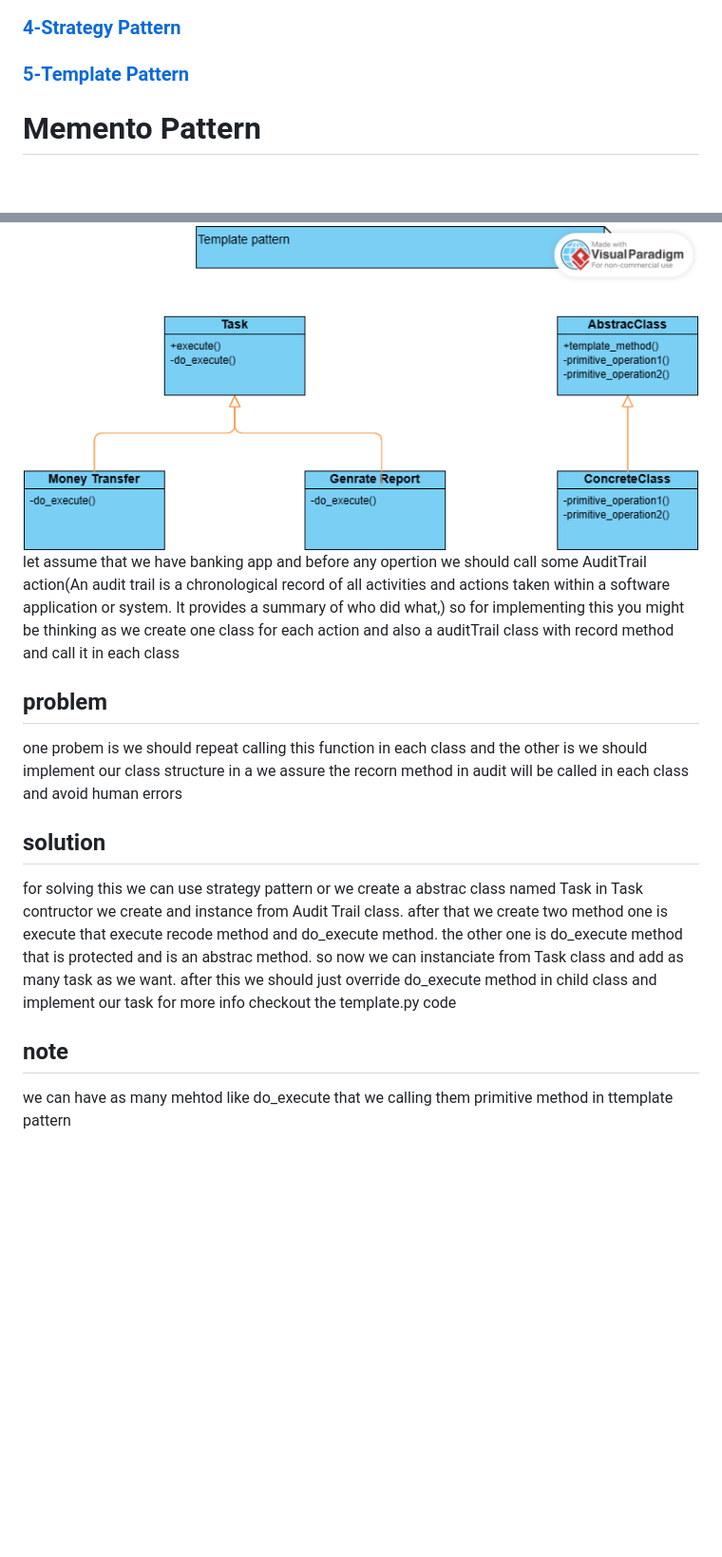
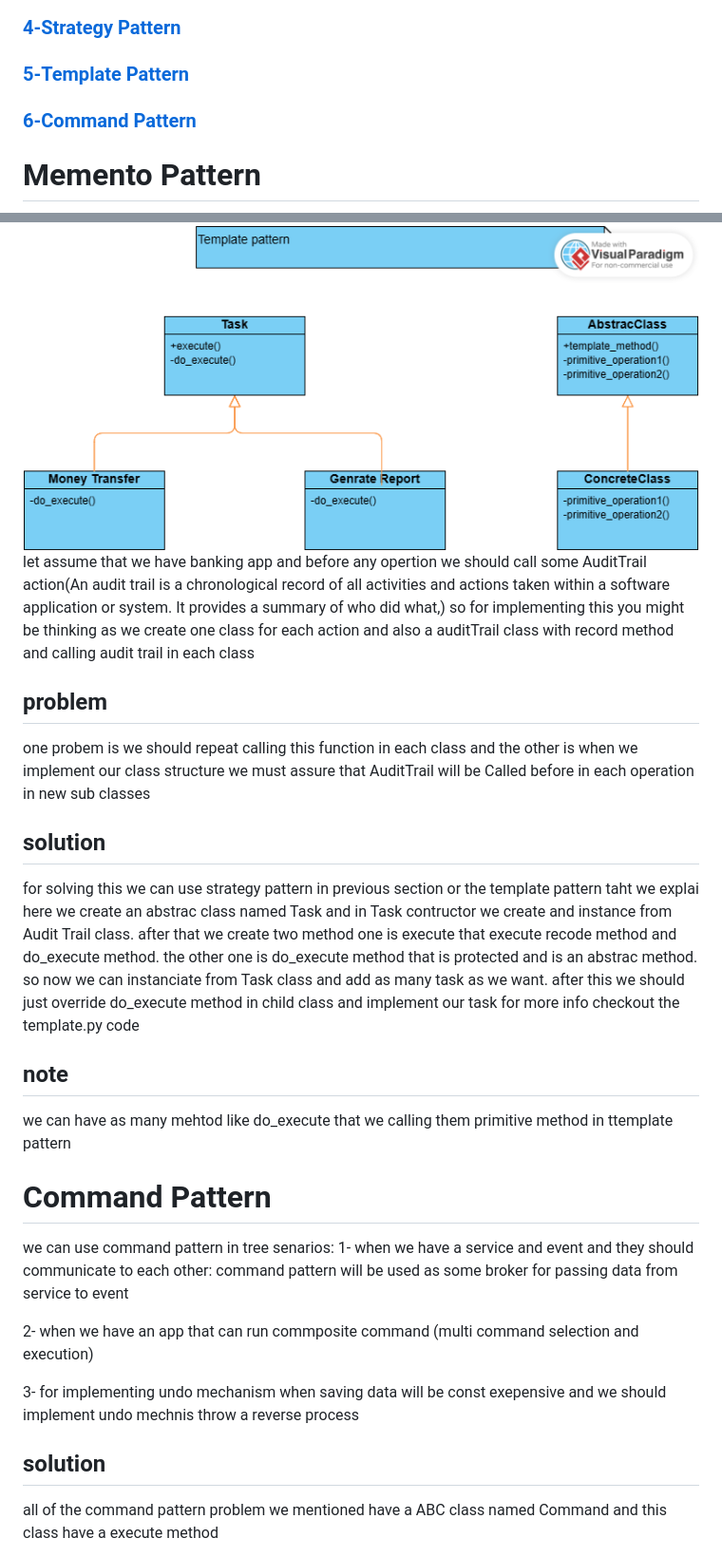
Before and after one commit to mohammadrezarouhani/Design-Patterns, a Markdown page: README.md, 2 parts joined by grey strips. Shown: that part at 95% size. Drawn GitHub-style; blank space fills up the shorter version.

Commit message:
commadn pattern readme completed

```diff
--- a/README.md
+++ b/README.md
@@ -9,6 +9,10 @@
 ### <a href="#strategy">4-Strategy Pattern </a>
 
 ### <a href="#template">5-Template Pattern </a>
+
+### <a href="#command">6-Command Pattern </a>
+
+
 
 # <a id="memento">Memento Pattern</a>
 
@@ -89,14 +94,33 @@ if we want to add more compress format like Jpeg we jus need creating new class
 
 <img src="files/template.png">
 
-let assume that we have banking app and before any opertion we should call some AuditTrail action(An audit trail is a chronological record of all activities and actions taken within a software application or system. It provides a summary of who did what,) so for implementing this you might be thinking as we create one class for each action and also a auditTrail class with record method and call it in each class
+let assume that we have banking app and before any opertion we should call some AuditTrail action(An audit trail is a chronological record of all activities and actions taken within a software application or system. It provides a summary of who did what,) so for implementing this you might be thinking as we create one class for each action and also a auditTrail class with record method and calling audit trail in each class
 
 ## problem
-one probem is we should repeat calling this function in each class and the other is we should implement our class structure in a we assure the recorn method in audit will be called in each class and avoid human errors
+
+one probem is we should repeat calling this function in each class and the other is when we implement our class structure we must assure that AuditTrail will be Called before in each operation in new sub classes
 
 ## solution
-for solving this we can use strategy pattern or we create a abstrac class named Task in Task contructor we create and instance from Audit Trail class. after that we create two method one is execute that execute recode method and do_execute method. the other one is do_execute method that is protected and is an abstrac method. so now we can instanciate from Task class and add as many task as we want.
+
+for solving this we can use strategy pattern in previous section or the template pattern taht we explai here
+we create an abstrac class named Task and in Task contructor we create and instance from Audit Trail class. after that we create two method one is execute that execute recode method and do_execute method. the other one is do_execute method that is protected and is an abstrac method. so now we can instanciate from Task class and add as many task as we want.
 after this we should just override do_execute method in child class and implement our task for more info checkout the template.py code
 
 ## note
+
 we can have as many mehtod like do_execute that we calling them primitive method in ttemplate pattern
+
+
+# <a id="command">Command Pattern</a>
+
+we can use command pattern in tree senarios:
+1- when we have a service and event  and they should communicate to each other:
+    command pattern will be used as some broker for passing data from service to event
+
+2- when we have an app that can run commposite command (multi command selection and execution)
+
+3- for implementing undo mechanism when saving data will be const exepensive and we should implement undo mechnis throw a reverse process
+
+## solution
+all of the command pattern problem we mentioned have a ABC class named Command and this class have a execute method
+
```
Also changed, not shown: other parts of README.md (+9 -0 lines).
